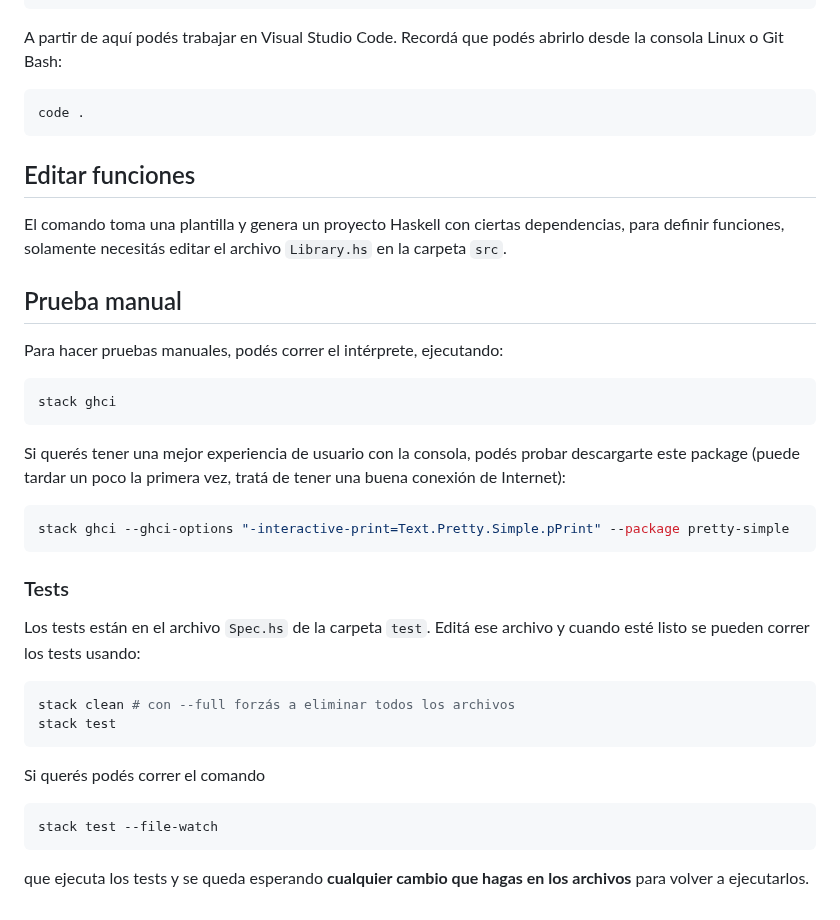
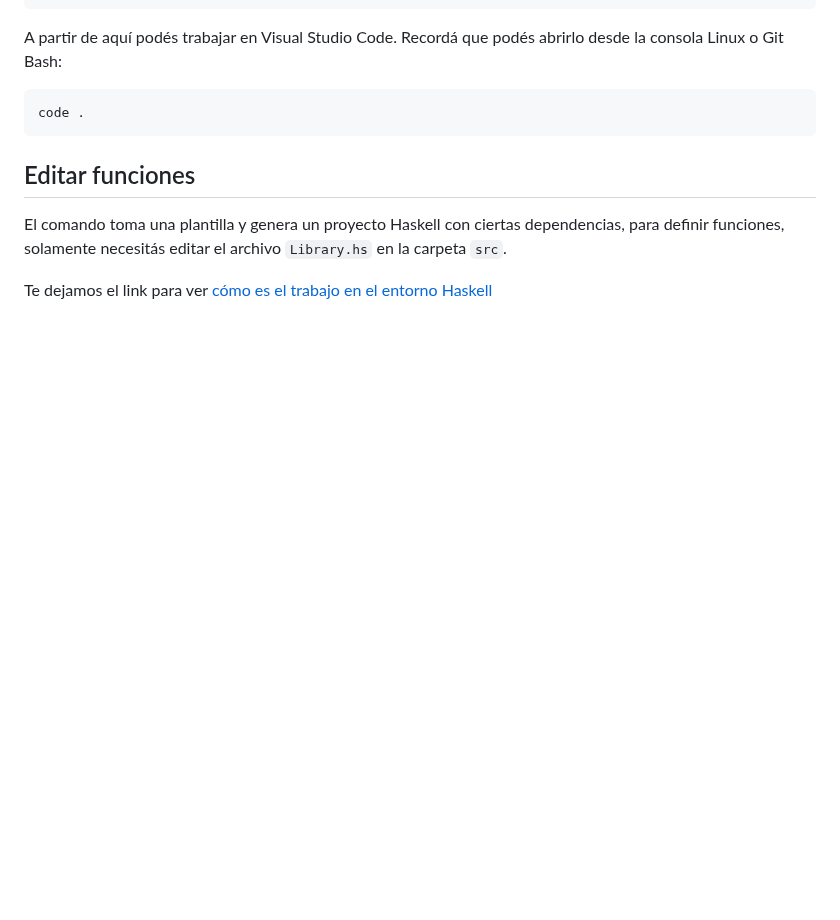
Before and after one commit to pdep-utn/enunciados-miercoles-noche, a Markdown page: pages/haskell/nuevoProyecto.md, the part around the change. Rendered like a GitHub page; blank space fills up the shorter version.

````diff
--- a/pages/haskell/nuevoProyecto.md
+++ b/pages/haskell/nuevoProyecto.md
@@ -39,33 +39,4 @@ code .
 
 El comando toma una plantilla y genera un proyecto Haskell con ciertas dependencias, para definir funciones, solamente necesitás editar el archivo `Library.hs` en la carpeta `src`.
 
-## Prueba manual
-
-Para hacer pruebas manuales, podés correr el intérprete, ejecutando:
-
-```bash
-stack ghci
-```
-
-Si querés tener una mejor experiencia de usuario con la consola, podés probar descargarte este package (puede tardar un poco la primera vez, tratá de tener una buena conexión de Internet):
-
-```bash
-stack ghci --ghci-options "-interactive-print=Text.Pretty.Simple.pPrint" --package pretty-simple
-```
-
-### Tests
-
-Los tests están en el archivo `Spec.hs` de la carpeta `test`. Editá ese archivo y cuando esté listo se pueden correr los tests usando:
-
-```bash
-stack clean # con --full forzás a eliminar todos los archivos
-stack test
-```
-
-Si querés podés correr el comando
-
-```bash
-stack test --file-watch
-```
-
-que ejecuta los tests y se queda esperando **cualquier cambio que hagas en los archivos** para volver a ejecutarlos.
+Te dejamos el link para ver [cómo es el trabajo en el entorno Haskell](./trabajo.md)
````
Also changed, not shown: pages/katas/katas-guia.md (+2 -41 lines), images/haskell/fail.png (renamed from images/guia-katas/08.fail.png), images/haskell/ghciPrettyPrint.png (added), images/haskell/pruebas-manuales.png (renamed from images/guia-katas/06.pruebas.png), images/haskell/tests.png (renamed from images/guia-katas/07.tests.png), 1 other file.
